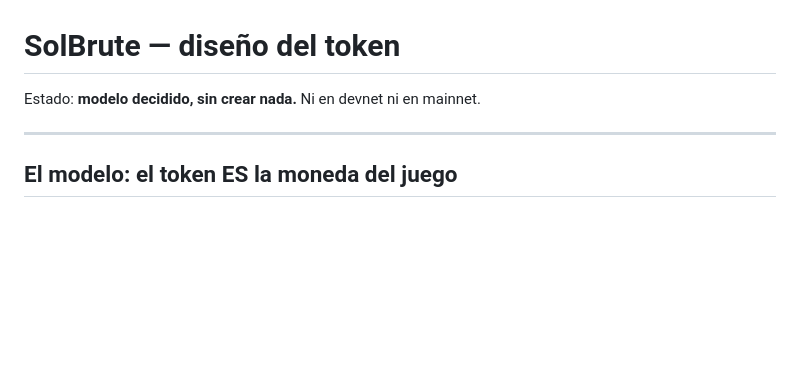
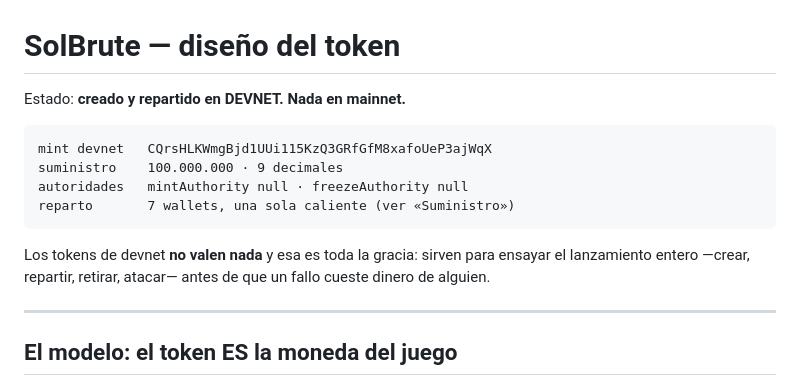
Before and after one commit to dentroytu/solbrute, a Markdown page: TOKEN.md, the part around the change. Drawn GitHub-style; blank space fills up the shorter version.

Commit message:
TOKEN.md decia que no habia nada creado, y ya hay token en devnet
Co-Authored-By: Claude Opus 5 <noreply@anthropic.com>

````diff
--- a/TOKEN.md
+++ b/TOKEN.md
@@ -1,6 +1,17 @@
 # SolBrute — diseño del token
 
-Estado: **modelo decidido, sin crear nada.** Ni en devnet ni en mainnet.
+Estado: **creado y repartido en DEVNET. Nada en mainnet.**
+
+```
+mint devnet   CQrsHLKWmgBjd1UUi115KzQ3GRfGfM8xafoUeP3ajWqX
+suministro    100.000.000 · 9 decimales
+autoridades   mintAuthority null · freezeAuthority null
+reparto       7 wallets, una sola caliente (ver «Suministro»)
+```
+
+Los tokens de devnet **no valen nada** y esa es toda la gracia: sirven para
+ensayar el lanzamiento entero —crear, repartir, retirar, atacar— antes de que
+un fallo cueste dinero de alguien.
 
 ---
 
````
